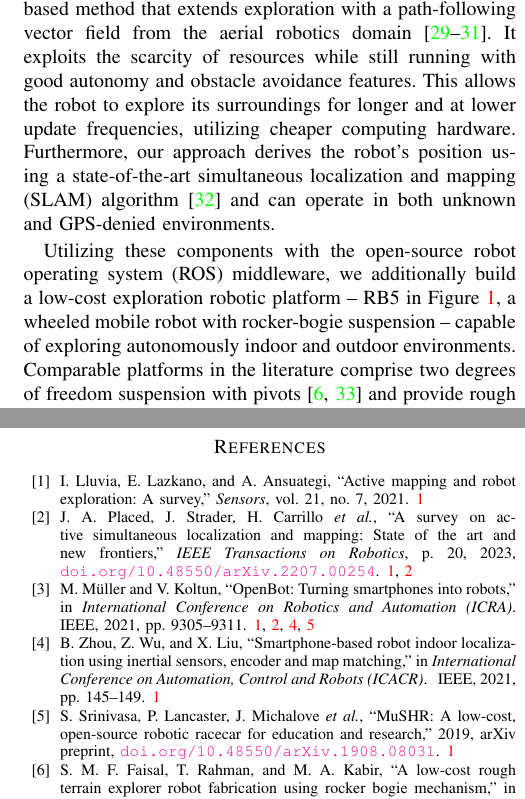
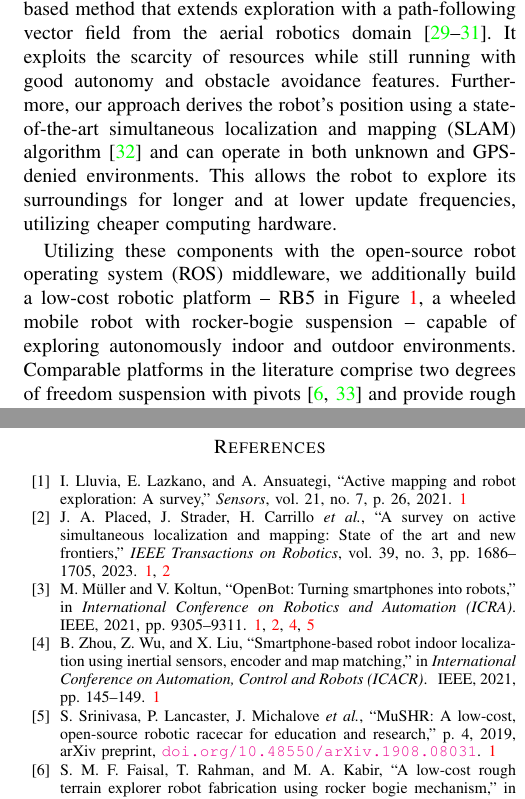
Before and after one commit to adamseew/rb5-paper, a LaTeX paper (rb5-paper.tex, which reads rb5-paper.bib): two parts of the columns of pages 2 and 7 of 7, joined at a grey line, cut so that both start at the same text. Compiled offline with pdfLaTeX.

Commit message:
proofreading

```diff
--- a/rb5-paper.bib
+++ b/rb5-paper.bib
@@ -20,10 +20,11 @@
   title={A survey on active simultaneous localization and mapping: State of the art and new frontiers},
   author={Placed, Julio A and Strader, Jared and Carrillo, Henry and Atanasov, Nikolay and Indelman, Vadim and Carlone, Luca and Castellanos, Jos{\'e} A},
   journal={IEEE Transactions on Robotics},
-  doi={10.48550/arXiv.2207.00254},
-  pages={20},
   year={2023},
-  note={{\tt\footnotesize\href{https://doi.org/10.48550/arXiv.2207.00254}{doi.org/10.48550/arXiv.2207.00254}}}
+  volume={39},
+  number={3},
+  pages={1686--1705},
+  doi={10.1109/TRO.2023.3248510}
 }
 
 @inproceedings{muller2021openbot,
@@ -550,7 +551,8 @@
  title={{MuSHR}: A low-cost, open-source robotic racecar for education and research},
  author={Srinivasa, Siddhartha and Lancaster, Patrick and Michalove, Johan and Schmittle, Matt and Summers, Colin and Rockett, Matthew and Smith, Joshua R. and Chouhury, Sanjiban and Mavrogiannis, Christoforos and Sadeghi, Fereshteh},
  note={arXiv preprint, {\tt\footnotesize\href{https://doi.org/10.48550/arXiv.1908.08031}{doi.org/10.48550/arXiv.1908.08031}}},
- year={2019}
+ year={2019},
+ pages={4}
 }
 
 @article{betz2022autonomous,
--- a/rb5-paper.tex
+++ b/rb5-paper.tex
@@ -289,9 +289,6 @@ from the aerial robotics domain~\cite{seewald2022energy,garcia2017guidance,seewa
 exploits the scarcity of resources while still running %in real-time
 with good autonomy and obstacle avoidance features. %to its more expensive counterparts. %~\cite{schmid2020efficient,kulkarni2022autonomous,muller2021openbot,tranzatto2022cerberus,roucek2020darpa,surmann2003autonomous}. %\cite{roucek2020darpa,tranzatto2022cerberus,kim2022autonomous,dang2019graph}.% (see Sec.~\ref{sec:cf}).
 %
-This allows the robot to explore its surroundings for longer and at lower update frequencies, % and in real-time,
-utilizing cheaper computing~hardware. %compared to the state-of-the-art
-%see Figure~\ref{fig}).%\cite{placed2022survey,tabib2022autonomous,ebadi2020lamp,dang2019graph}.
 Furthermore, our %approach
 approach derives the
 robot's
@@ -304,13 +301,16 @@ can operate in both unknown and GPS-denied environments.
 %methodology that extends exploration %literature
 %with a path-following vector field %\cite{goncalves2010vector}
 %from the aerial robotics domain~\cite{seewald2022energy,garcia2017guidance,seewaldphdthesis}.
+This allows the robot to explore its surroundings for longer and at lower update frequencies, % and in real-time,
+utilizing cheaper computing~hardware. %compared to the state-of-the-art
+%see Figure~\ref{fig}).%\cite{placed2022survey,tabib2022autonomous,ebadi2020lamp,dang2019graph}.
 
 %Starting from the cost advantages of LoRa communication,
 Utilizing these components %along
 with the open-source robot operating system (ROS) middleware, we additionally build
 %demonstrate
 a low-cost %approach consisting of an
-exploration %approach %based on the open-source robot operating system (ROS) middleware %\cite{quigley2009ros}
+%exploration %approach %based on the open-source robot operating system (ROS) middleware %\cite{quigley2009ros}
 %and
 %and build an experimental
 robotic platform -- RB5 in Figure~\ref{fig:0}, a wheeled mobile robot with rocker-bogie suspension -- capable of exploring autonomously indoor and outdoor environments.
```
Also changed, not shown: figures/__rb5_abstract2-compressed.pdf (added), figures/auton2.pdf, figures/map_plot_2023_01_26_and_02_08-compressed.pdf, rb5-paper.bib (8 more changed lines), rb5-paper.tex (6 more changed lines), 1 other file.
